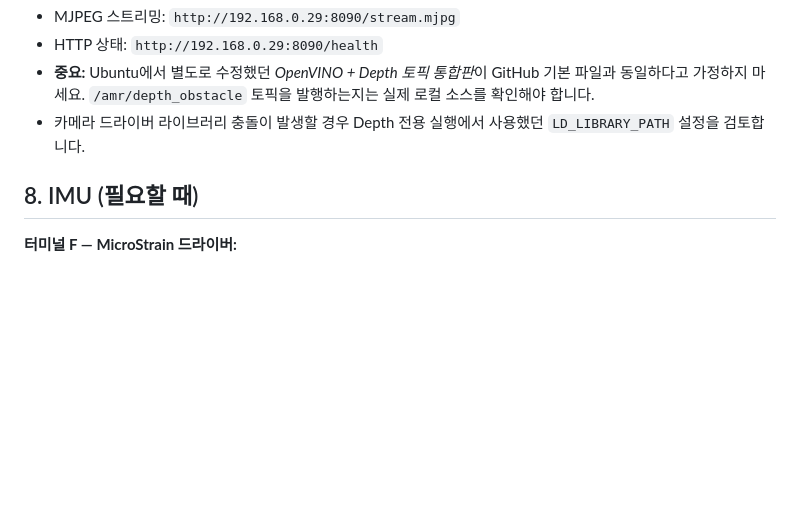
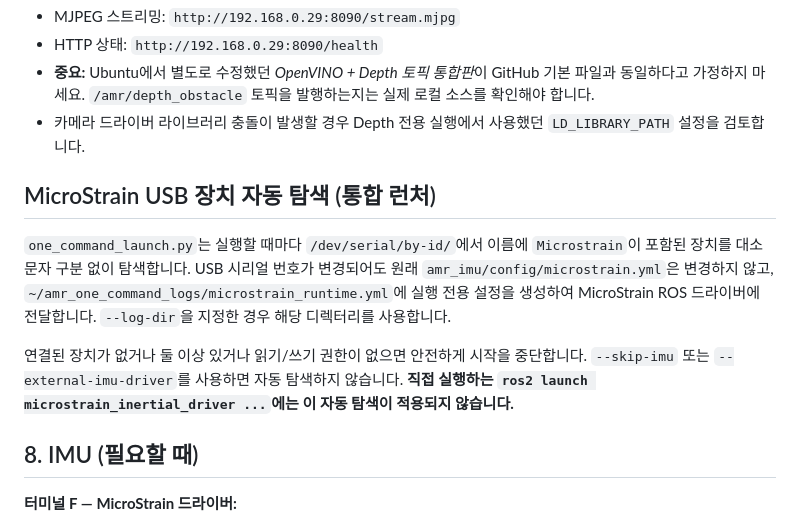
Before and after one commit to joeun72653-sketch/hana-amr-project, a Markdown page: README.md, the part around the change. GitHub-like rendering; blank space fills up the shorter version.

Commit message:
Document automatic IMU USB discovery for new hardware environments

```diff
--- a/README.md
+++ b/README.md
@@ -179,6 +179,18 @@ python3 -u amr_openvino_camera_depth.py
 - **중요:** Ubuntu에서 별도로 수정했던 *OpenVINO + Depth 토픽 통합판*이 GitHub 기본 파일과 동일하다고 가정하지 마세요. `/amr/depth_obstacle` 토픽을 발행하는지는 실제 로컬 소스를 확인해야 합니다.
 - 카메라 드라이버 라이브러리 충돌이 발생할 경우 Depth 전용 실행에서 사용했던 `LD_LIBRARY_PATH` 설정을 검토합니다.
 
+## MicroStrain USB 장치 자동 탐색 (통합 런처)
+
+`one_command_launch.py`는 실행할 때마다 `/dev/serial/by-id/`에서 이름에
+`Microstrain`이 포함된 장치를 대소문자 구분 없이 탐색합니다.
+USB 시리얼 번호가 변경되어도 원래 `amr_imu/config/microstrain.yml`은 변경하지 않고,
+`~/amr_one_command_logs/microstrain_runtime.yml`에 실행 전용 설정을 생성하여
+MicroStrain ROS 드라이버에 전달합니다. `--log-dir`을 지정한 경우 해당 디렉터리를 사용합니다.
+
+연결된 장치가 없거나 둘 이상 있거나 읽기/쓰기 권한이 없으면 안전하게 시작을 중단합니다.
+`--skip-imu` 또는 `--external-imu-driver`를 사용하면 자동 탐색하지 않습니다.
+**직접 실행하는 `ros2 launch microstrain_inertial_driver ...`에는 이 자동 탐색이 적용되지 않습니다.**
+
 ## 8. IMU (필요할 때)
 
 **터미널 F — MicroStrain 드라이버:**
```
